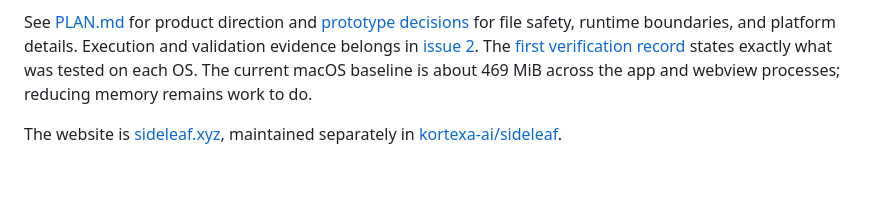
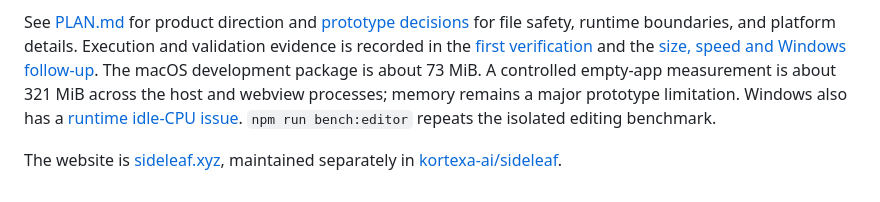
Before and after one commit to kortexa-ai/sideleaf.desktop, a Markdown page: README.md, the part around the change. GitHub-like rendering.

Commit message:
Record size improvements and native Windows validation

```diff
--- a/README.md
+++ b/README.md
@@ -52,10 +52,12 @@ No image API key or image generation service is used at app runtime.
 
 See [PLAN.md](PLAN.md) for product direction and [prototype decisions](docs/prototype.md)
 for file safety, runtime boundaries, and platform details. Execution and validation
-evidence belongs in [issue 2](https://github.com/kortexa-ai/sideleaf.desktop/issues/2).
-The [first verification record](docs/verification-2026-09-07.md) states exactly what
-was tested on each OS. The current macOS baseline is about 469 MiB across the app
-and webview processes; reducing memory remains work to do.
+evidence is recorded in the [first verification](docs/verification-2026-09-07.md)
+and the [size, speed and Windows follow-up](docs/performance-2026-09-07.md).
+The macOS development package is about 73 MiB. A controlled empty-app measurement
+is about 321 MiB across the host and webview processes; memory remains a major
+prototype limitation. Windows also has a [runtime idle-CPU issue](https://github.com/kortexa-ai/sideleaf.desktop/issues/4).
+`npm run bench:editor` repeats the isolated editing benchmark.
 
 The website is [sideleaf.xyz](https://sideleaf.xyz), maintained separately in
 [kortexa-ai/sideleaf](https://github.com/kortexa-ai/sideleaf).
```
Also changed, not shown: docs/performance-2026-09-07.md (added, +104 -0 lines).
